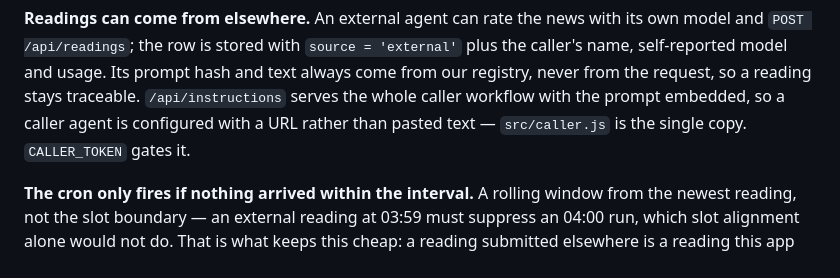
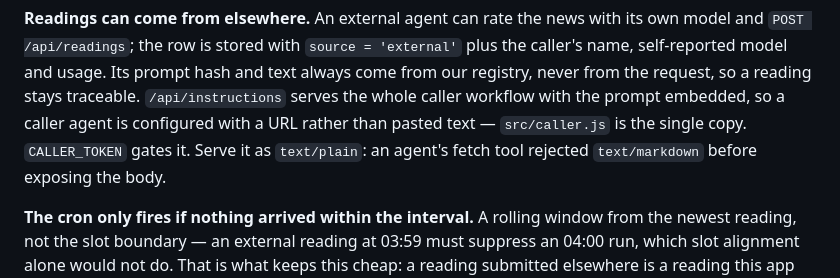
Before and after one commit to astrojams1/newsworthy, a Markdown page: CLAUDE.md, the part around the change. GitHub-like rendering.

```diff
--- a/CLAUDE.md
+++ b/CLAUDE.md
@@ -40,6 +40,8 @@ hash and text always come from our registry, never from the request, so a
 reading stays traceable. `/api/instructions` serves the whole caller workflow with the
 prompt embedded, so a caller agent is configured with a URL rather than pasted
 text — `src/caller.js` is the single copy. `CALLER_TOKEN` gates it.
+Serve it as `text/plain`: an agent's fetch tool rejected `text/markdown` before
+exposing the body.
 
 **The cron only fires if nothing arrived within the interval.** A rolling
 window from the newest reading, not the slot boundary — an external reading at
```
Also changed, not shown: README.md (+18 -12 lines).
